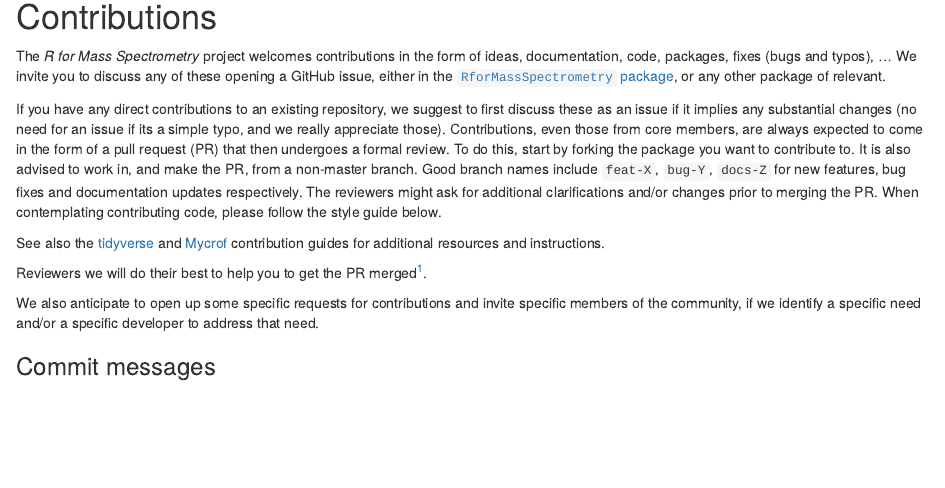
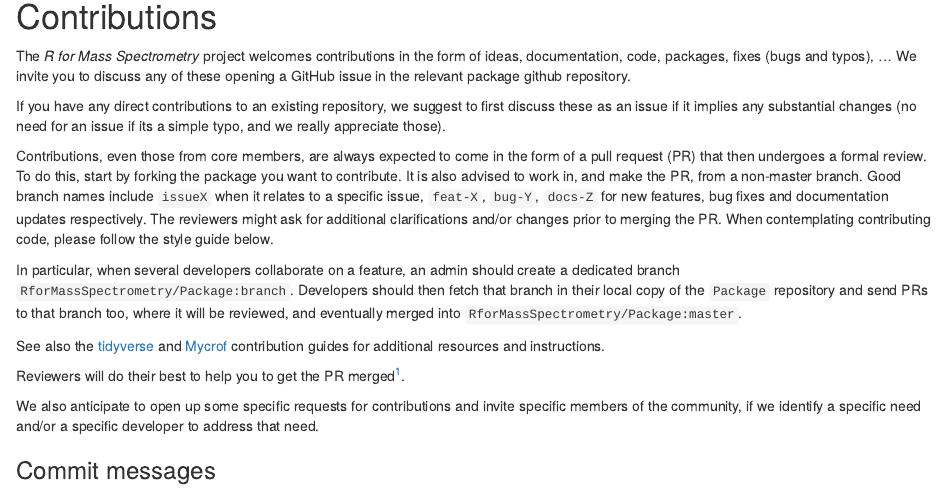
Before and after one commit to rformassspectrometry/RforMassSpectrometry, an R Markdown document (vignettes/RforMassSpectrometry.Rmd): the page in a window 1100 px wide, from 1160 px down. Rendered offline with R 4.5, knitr and Pandoc, with nearby package versions; drawn as R Markdown's standard HTML page in place of the format the file asks for.

Commit message:
add to contribs by multiple devs

```diff
--- a/vignettes/RforMassSpectrometry.Rmd
+++ b/vignettes/RforMassSpectrometry.Rmd
@@ -87,25 +87,34 @@ This Code of Conduct is adapted from the Contributor Covenant, version
 
 # Contributions
 
-The *R for Mass Spectrometry* project welcomes contributions in the form of
-ideas, documentation, code, packages, fixes (bugs and typos), ... We
-invite you to discuss any of these opening a GitHub issue, either in
-the [`RforMassSpectrometry`
-package](https://github.com/rformassspectrometry/RforMassSpectrometry/issues),
-or any other package of relevant.
+The *R for Mass Spectrometry* project welcomes contributions in the
+form of ideas, documentation, code, packages, fixes (bugs and typos),
+... We invite you to discuss any of these opening a GitHub issue in
+the relevant package github repository.
 
 If you have any direct contributions to an existing repository, we
 suggest to first discuss these as an issue if it implies any
 substantial changes (no need for an issue if its a simple typo, and we
-really appreciate those). Contributions, even those from core members,
-are always expected to come in the form of a pull request (PR) that
-then undergoes a formal review. To do this, start by forking the
-package you want to contribute to. It is also advised to work in, and
-make the PR, from a non-master branch. Good branch names include
-`feat-X`, `bug-Y`, `docs-Z` for new features, bug fixes and
-documentation updates respectively. The reviewers might ask for
-additional clarifications and/or changes prior to merging the PR. When
-contemplating contributing code, please follow the style guide below.
+really appreciate those).
+
+Contributions, even those from core members, are always expected to
+come in the form of a pull request (PR) that then undergoes a formal
+review. To do this, start by forking the package you want to
+contribute. It is also advised to work in, and make the PR, from a
+non-master branch. Good branch names include `issueX` when it relates
+to a specific issue, `feat-X`, `bug-Y`, `docs-Z` for new features, bug
+fixes and documentation updates respectively. The reviewers might ask
+for additional clarifications and/or changes prior to merging the
+PR. When contemplating contributing code, please follow the style
+guide below.
+
+In particular, when several developers collaborate on a feature, an
+admin should create a dedicated branch
+`RforMassSpectrometry/Package:branch`. Developers should then fetch
+that branch in their local copy of the `Package` repository and send
+PRs to that branch too, where it will be reviewed, and eventually
+merged into `RforMassSpectrometry/Package:master`.
+
 
 See also the
 [tidyverse](https://github.com/tidyverse/.github/blob/master/CONTRIBUTING.md)
@@ -113,7 +122,7 @@ and
 [Mycrof](https://github.com/MycroftAI/mycroft-core/blob/dev/.github/CONTRIBUTING.md)
 contribution guides for additional resources and instructions.
 
-Reviewers we will do their best to help you to get the PR
+Reviewers will do their best to help you to get the PR
 merged^[Useful reading: The [nodejs reviewing PRs for
 reviewers](https://github.com/nodejs/node/blob/master/doc/guides/contributing/pull-requests.md#reviewing-pull-requests)
 guide].
```
Also changed, not shown: vignettes/RforMassSpectrometry.Rmd (2 more changed lines).
